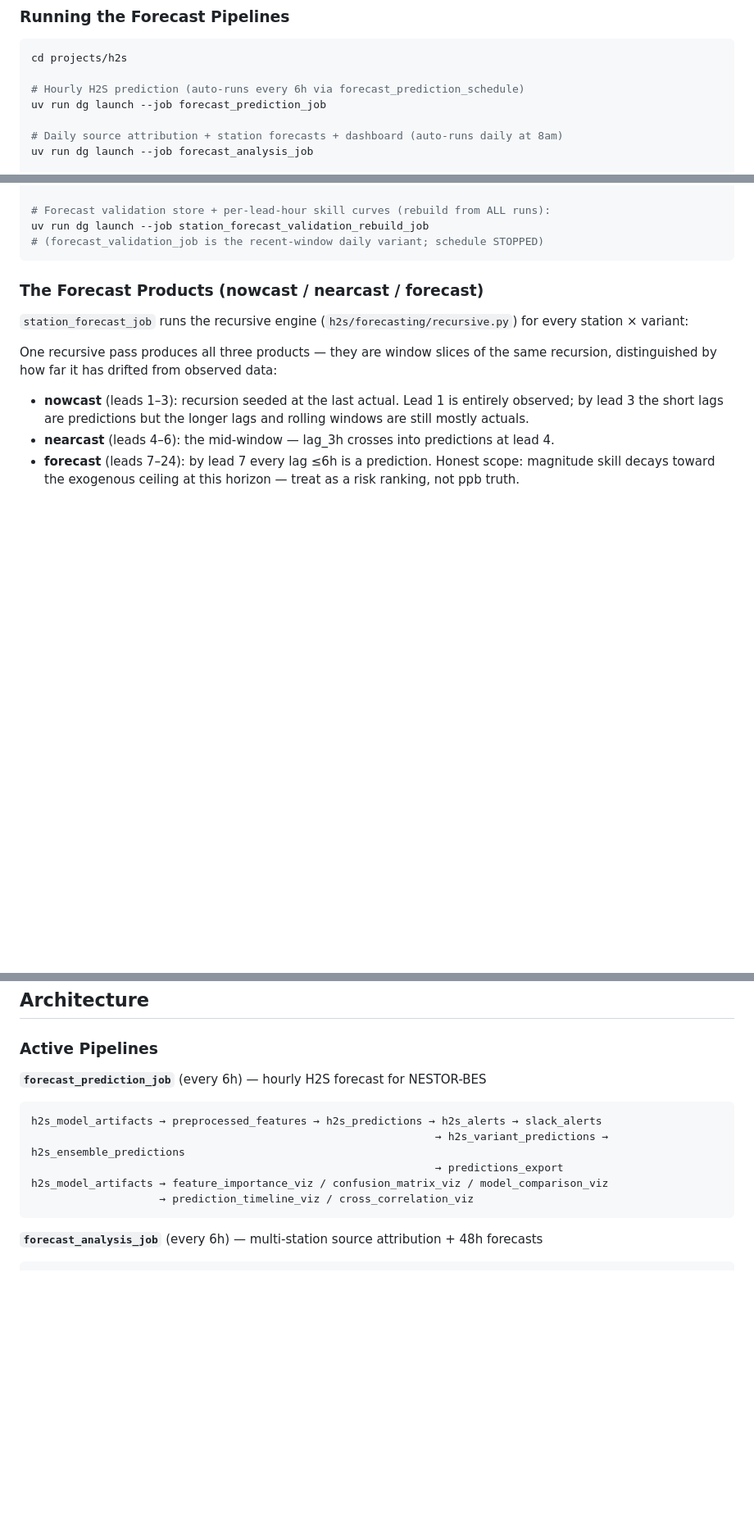
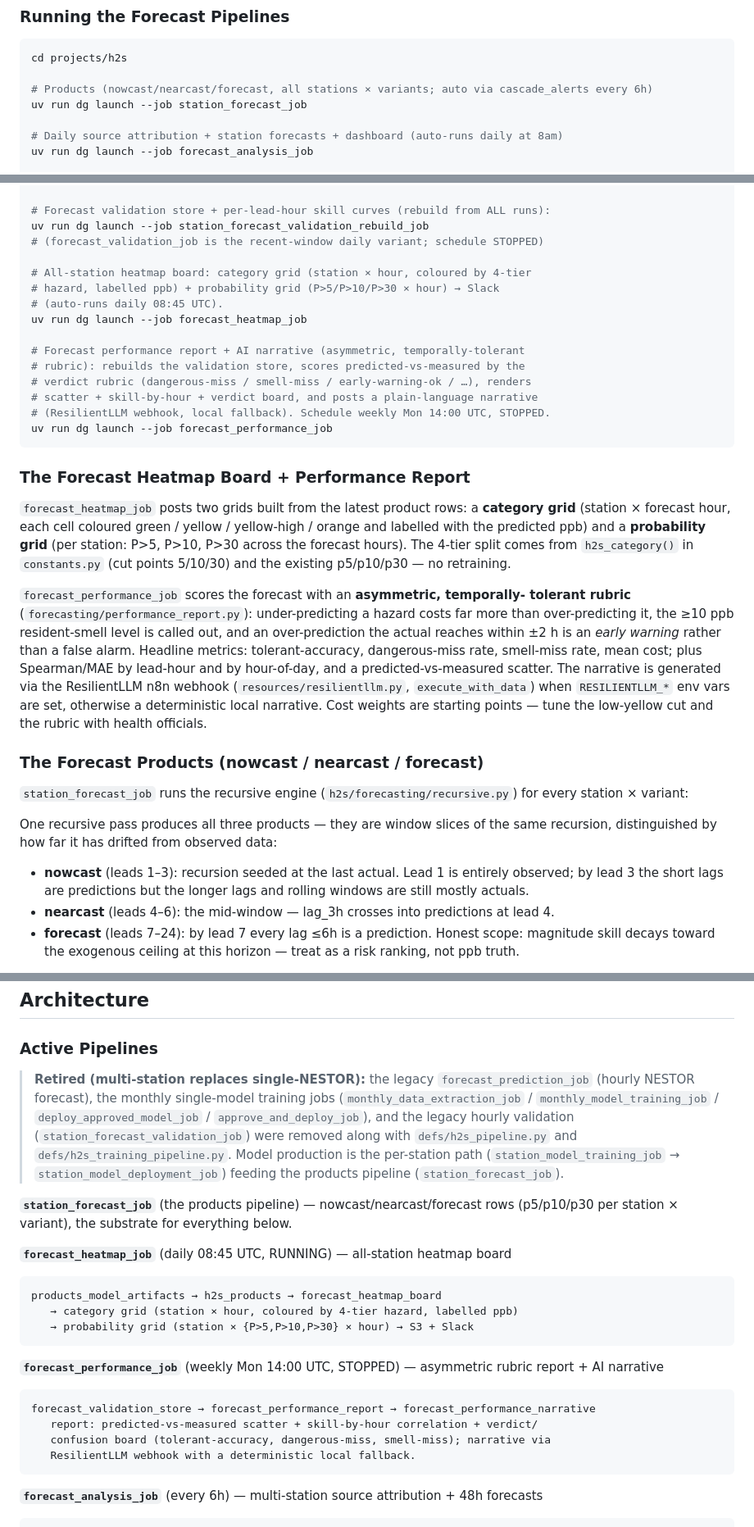
Before and after one commit to TheResilientCollective/tj_h2s_prediction, a Markdown page: CLAUDE.md, 3 parts joined by grey strips. Shown at 82% size. GitHub-like rendering; blank space fills up the shorter version.

````diff
--- a/CLAUDE.md
+++ b/CLAUDE.md
@@ -229,8 +221,8 @@ models that produced it (`models/archive/stations/{KEY}/{version}/`).
 ```bash
 cd projects/h2s
 
-# Hourly H2S prediction (auto-runs every 6h via forecast_prediction_schedule)
-uv run dg launch --job forecast_prediction_job
+# Products (nowcast/nearcast/forecast, all stations × variants; auto via cascade_alerts every 6h)
+uv run dg launch --job station_forecast_job
 
 # Daily source attribution + station forecasts + dashboard (auto-runs daily at 8am)
 uv run dg launch --job forecast_analysis_job
@@ -252,7 +244,40 @@ uv run dg launch --job cascade_alerts_job
 # Forecast validation store + per-lead-hour skill curves (rebuild from ALL runs):
 uv run dg launch --job station_forecast_validation_rebuild_job
 # (forecast_validation_job is the recent-window daily variant; schedule STOPPED)
+
+# All-station heatmap board: category grid (station × hour, coloured by 4-tier
+# hazard, labelled ppb) + probability grid (P>5/P>10/P>30 × hour) → Slack
+# (auto-runs daily 08:45 UTC).
+uv run dg launch --job forecast_heatmap_job
+
+# Forecast performance report + AI narrative (asymmetric, temporally-tolerant
+# rubric): rebuilds the validation store, scores predicted-vs-measured by the
+# verdict rubric (dangerous-miss / smell-miss / early-warning-ok / …), renders
+# scatter + skill-by-hour + verdict board, and posts a plain-language narrative
+# (ResilientLLM webhook, local fallback). Schedule weekly Mon 14:00 UTC, STOPPED.
+uv run dg launch --job forecast_performance_job
 ```
+
+### The Forecast Heatmap Board + Performance Report
+
+`forecast_heatmap_job` posts two grids built from the latest product rows: a
+**category grid** (station × forecast hour, each cell coloured green / yellow /
+yellow-high / orange and labelled with the predicted ppb) and a **probability
+grid** (per station: P>5, P>10, P>30 across the forecast hours). The 4-tier
+split comes from `h2s_category()` in `constants.py` (cut points 5/10/30) and the
+existing p5/p10/p30 — no retraining.
+
+`forecast_performance_job` scores the forecast with an **asymmetric, temporally-
+tolerant rubric** (`forecasting/performance_report.py`): under-predicting a
+hazard costs far more than over-predicting it, the ≥10 ppb resident-smell level
+is called out, and an over-prediction the actual reaches within ±2 h is an
+*early warning* rather than a false alarm. Headline metrics: tolerant-accuracy,
+dangerous-miss rate, smell-miss rate, mean cost; plus Spearman/MAE by lead-hour
+and by hour-of-day, and a predicted-vs-measured scatter. The narrative is
+generated via the ResilientLLM n8n webhook (`resources/resilientllm.py`,
+`execute_with_data`) when `RESILIENTLLM_*` env vars are set, otherwise a
+deterministic local narrative. Cost weights are starting points — tune the
+low-yellow cut and the rubric with health officials.
 
 ### The Forecast Products (nowcast / nearcast / forecast)
 
@@ -515,13 +540,31 @@ print(f'Model loaded: {len(predictor.feature_cols)} features')
 
 ### Active Pipelines
 
-**`forecast_prediction_job`** (every 6h) — hourly H2S forecast for NESTOR-BES
+> **Retired (multi-station replaces single-NESTOR):** the legacy
+> `forecast_prediction_job` (hourly NESTOR forecast), the monthly single-model
+> training jobs (`monthly_data_extraction_job` / `monthly_model_training_job` /
+> `deploy_approved_model_job` / `approve_and_deploy_job`), and the legacy hourly
+> validation (`station_forecast_validation_job`) were removed along with
+> `defs/h2s_pipeline.py` and `defs/h2s_training_pipeline.py`. Model production is
+> the per-station path (`station_model_training_job` → `station_model_deployment_job`)
+> feeding the products pipeline (`station_forecast_job`).
+
+**`station_forecast_job`** (the products pipeline) — nowcast/nearcast/forecast
+rows (p5/p10/p30 per station × variant), the substrate for everything below.
+
+**`forecast_heatmap_job`** (daily 08:45 UTC, RUNNING) — all-station heatmap board
 ```
-h2s_model_artifacts → preprocessed_features → h2s_predictions → h2s_alerts → slack_alerts
-                                                               → h2s_variant_predictions → h2s_ensemble_predictions
-                                                               → predictions_export
-h2s_model_artifacts → feature_importance_viz / confusion_matrix_viz / model_comparison_viz
-                    → prediction_timeline_viz / cross_correlation_viz
+products_model_artifacts → h2s_products → forecast_heatmap_board
+   → category grid (station × hour, coloured by 4-tier hazard, labelled ppb)
+   → probability grid (station × {P>5,P>10,P>30} × hour) → S3 + Slack
+```
+
+**`forecast_performance_job`** (weekly Mon 14:00 UTC, STOPPED) — asymmetric rubric report + AI narrative
+```
+forecast_validation_store → forecast_performance_report → forecast_performance_narrative
+   report: predicted-vs-measured scatter + skill-by-hour correlation + verdict/
+   confusion board (tolerant-accuracy, dangerous-miss, smell-miss); narrative via
+   ResilientLLM webhook with a deterministic local fallback.
 ```
 
 **`forecast_analysis_job`** (every 6h) — multi-station source attribution + 48h forecasts
````
Also changed, not shown: other parts of CLAUDE.md (+47 -48 lines).
